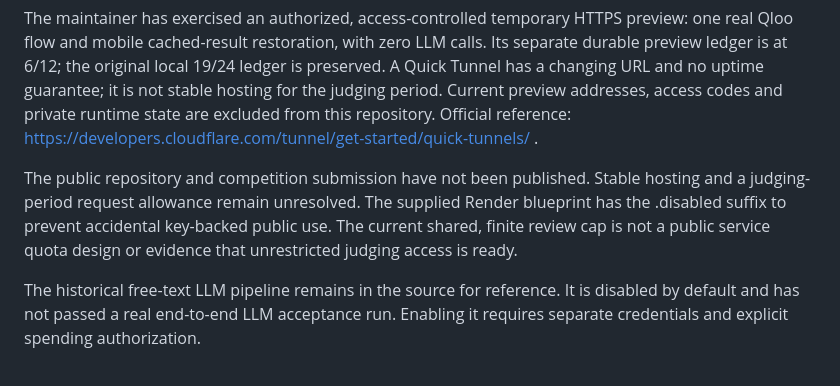
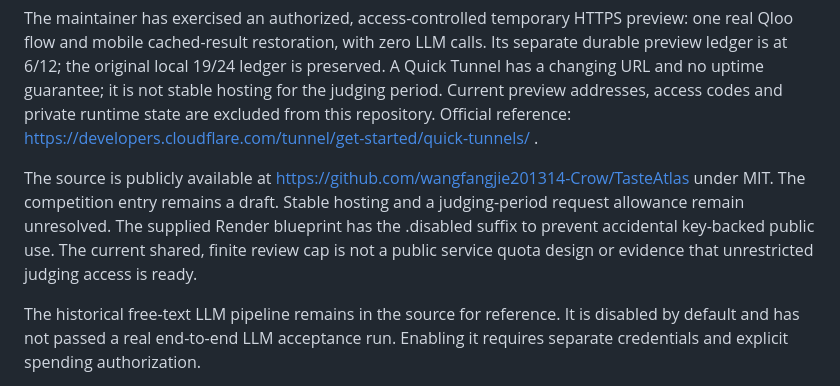
Before and after one commit to wangfangjie201314-Crow/TasteAtlas, a Markdown page: README.md, the part around the change. Drawn GitHub-style.

Commit message:
Document published source and remaining draft requirements

```diff
--- a/README.md
+++ b/README.md
@@ -47,7 +47,7 @@ To migrate, stop the old service first, back up and transfer its complete SQLite
 
 The maintainer has exercised an authorized, access-controlled temporary HTTPS preview: one real Qloo flow and mobile cached-result restoration, with zero LLM calls. Its separate durable preview ledger is at 6/12; the original local 19/24 ledger is preserved. A Quick Tunnel has a changing URL and no uptime guarantee; it is not stable hosting for the judging period. Current preview addresses, access codes and private runtime state are excluded from this repository. Official reference: https://developers.cloudflare.com/tunnel/get-started/quick-tunnels/ .
 
-The public repository and competition submission have not been published. Stable hosting and a judging-period request allowance remain unresolved. The supplied Render blueprint has the .disabled suffix to prevent accidental key-backed public use. The current shared, finite review cap is not a public service quota design or evidence that unrestricted judging access is ready.
+The source is publicly available at https://github.com/wangfangjie201314-Crow/TasteAtlas under MIT. The competition entry remains a draft. Stable hosting and a judging-period request allowance remain unresolved. The supplied Render blueprint has the .disabled suffix to prevent accidental key-backed public use. The current shared, finite review cap is not a public service quota design or evidence that unrestricted judging access is ready.
 
 The historical free-text LLM pipeline remains in the source for reference. It is disabled by default and has not passed a real end-to-end LLM acceptance run. Enabling it requires separate credentials and explicit spending authorization.
 
```
